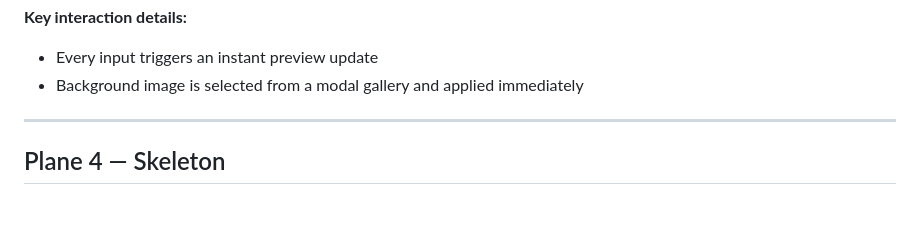
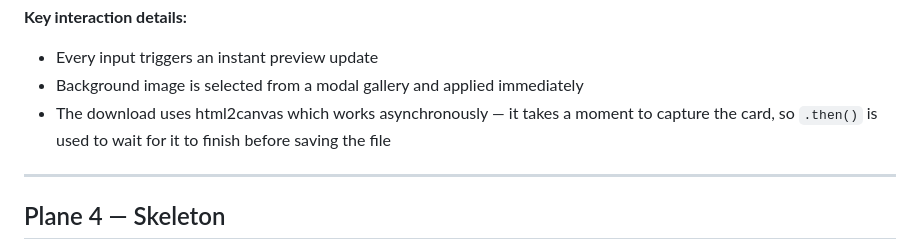
Before and after one commit to Anasztazia12/business-card-generator, a Markdown page: README.md, the part around the change. Drawn GitHub-style; blank space fills up the shorter version.

Commit message:
Add note about asynchronous download process using html2canvas in README

```diff
--- a/README.md
+++ b/README.md
@@ -128,6 +128,7 @@ Live Preview panel (always visible on the right)
 
 - Every input triggers an instant preview update
 - Background image is selected from a modal gallery and applied immediately
+- The download uses html2canvas which works asynchronously — it takes a moment to capture the card, so `.then()` is used to wait for it to finish before saving the file
 
 ---
 
```
